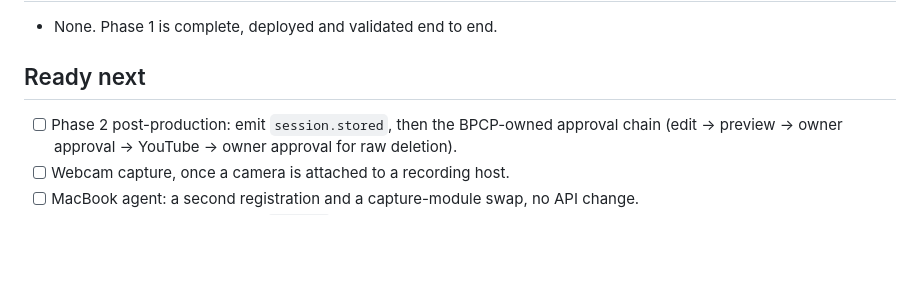
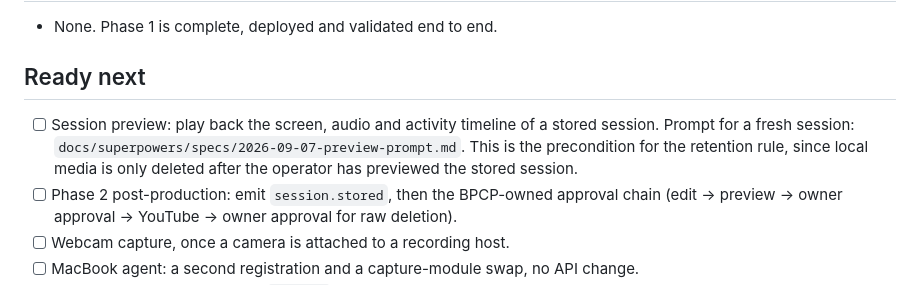
Before and after one commit to speakASAP/screencast-recorder, a Markdown page: TASKS.md, the part around the change. GitHub-like rendering; blank space fills up the shorter version.

Commit message:
docs: prompt for building session preview
Preview is the last unbuilt piece of the capture phase and the precondition for
the retention rule: local media is deleted only after the operator has
previewed a stored session.

The prompt carries what a fresh session would otherwise spend hours
rediscovering -- the real object layout, an actual manifest and events.jsonl
line, and the two identity lanes -- plus three constraints measured on the
stored artefacts rather than assumed: segments are not faststart so a browser
must fetch a whole 4 MB file before showing a frame, video is 4K H.264 with
~240 segments in a four-hour session, and the bucket is private with no public
read.

It states what not to build, since editing and publication belong to phase 2,
and it says plainly that every bug of consequence here was found by running the
deployed system rather than by reading code.

Co-Authored-By: Claude Opus 5 <noreply@anthropic.com>
Claude-Session: https://claude.ai/code/session_01G5tFpQDazTy3XA5tiX7fh6

```diff
--- a/TASKS.md
+++ b/TASKS.md
@@ -13,6 +13,11 @@ Foundation plan: [`docs/superpowers/plans/2026-09-06-screencast-recorder-foundat
 
 ## Ready next
 
+- [ ] Session preview: play back the screen, audio and activity timeline of a
+  stored session. Prompt for a fresh session:
+  `docs/superpowers/specs/2026-09-07-preview-prompt.md`. This is the precondition
+  for the retention rule, since local media is only deleted after the operator
+  has previewed the stored session.
 - [ ] Phase 2 post-production: emit `session.stored`, then the BPCP-owned
   approval chain (edit -> preview -> owner approval -> YouTube -> owner
   approval for raw deletion).
```
Also changed, not shown: 1 other file.
